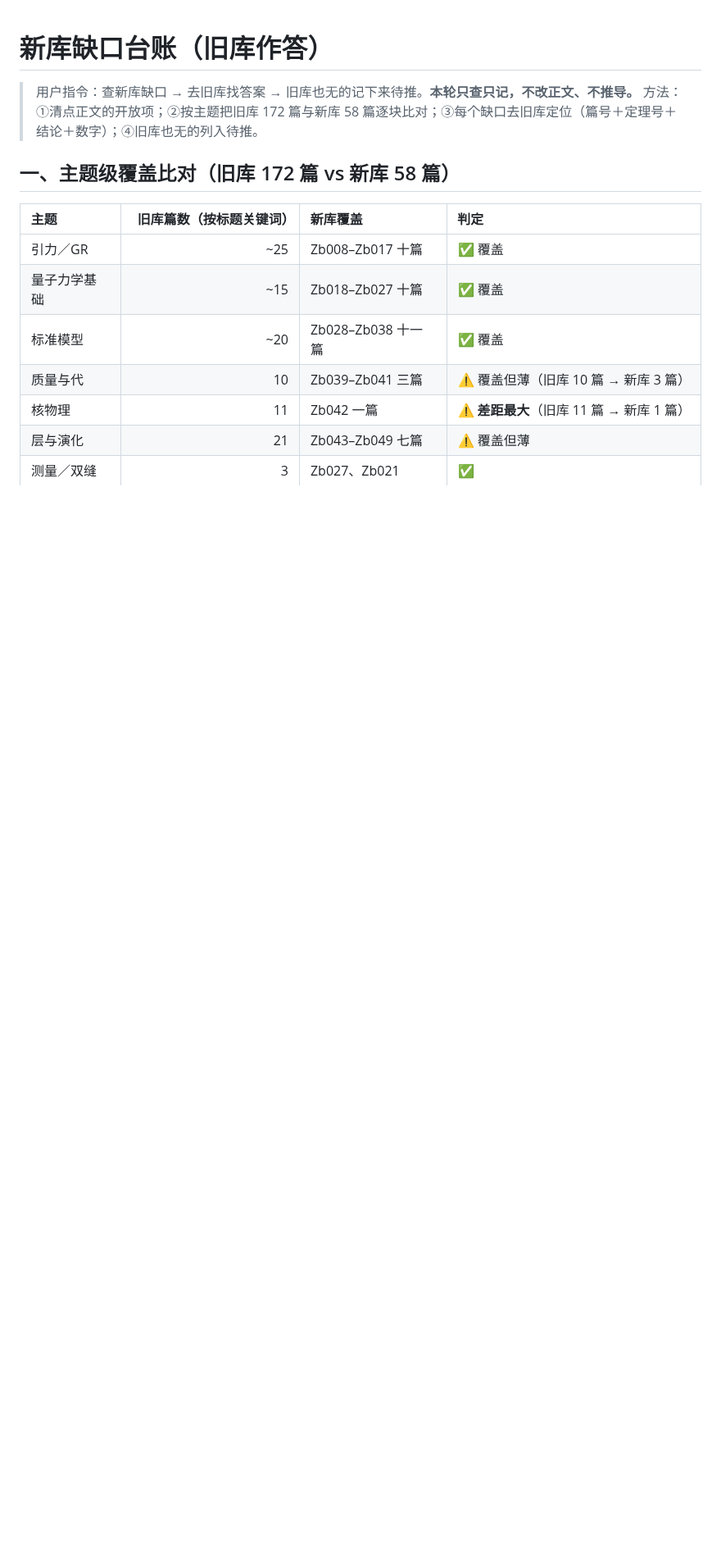
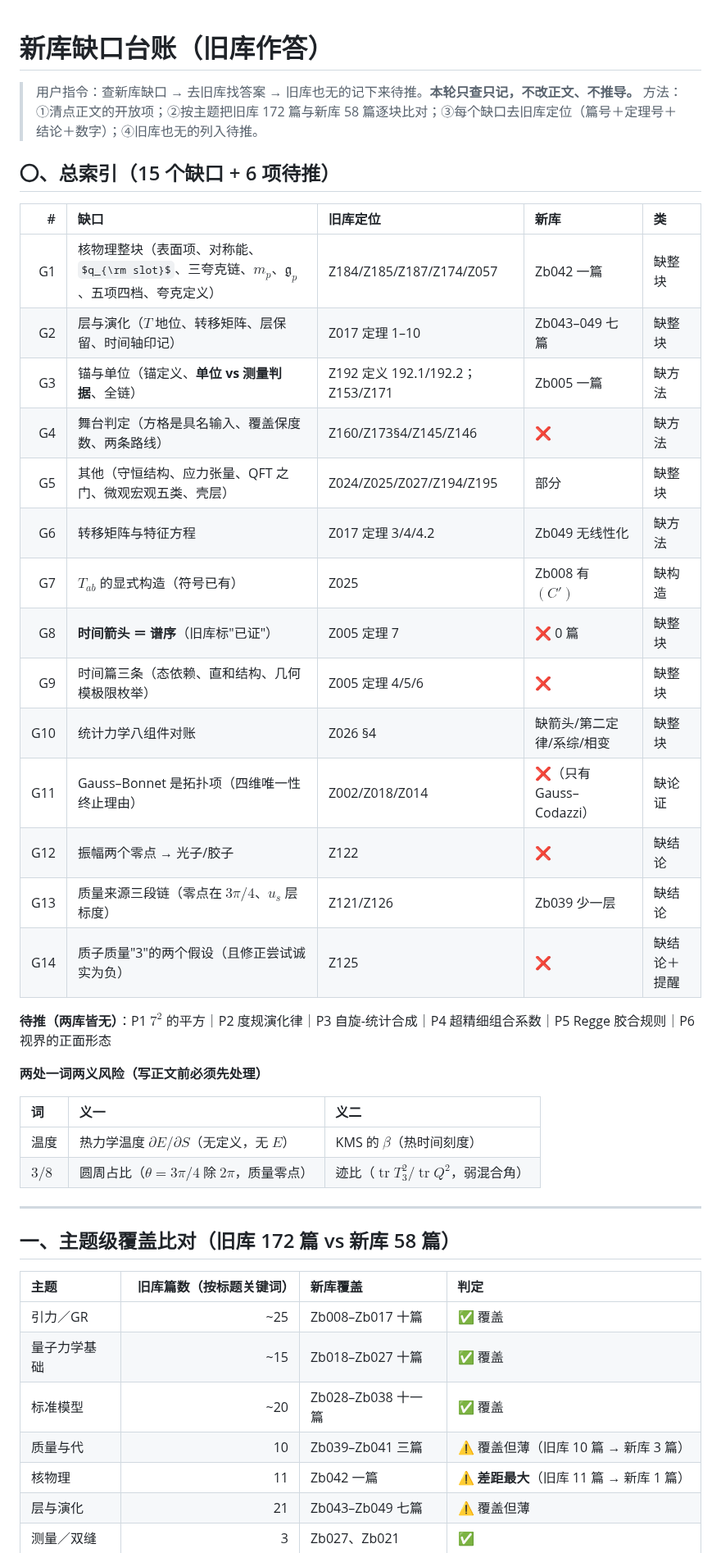
Before and after one commit to sdoygb/Zero, a Markdown page: _staging/缺口台账.md, the part around the change. Shown at 82% size. Rendered like a GitHub page; some formulas as TeX source; blank space fills up the shorter version.

Commit message:
缺口台账：开头加总索引（G1–G14 一行一条 + 待推 + 两处一词两义）

```diff
--- a/_staging/缺口台账.md
+++ b/_staging/缺口台账.md
@@ -2,6 +2,36 @@
 
 > 用户指令：查新库缺口 → 去旧库找答案 → 旧库也无的记下来待推。**本轮只查只记，不改正文、不推导。**
 > 方法：①清点正文的开放项；②按主题把旧库 172 篇与新库 58 篇逐块比对；③每个缺口去旧库定位（篇号＋定理号＋结论＋数字）；④旧库也无的列入待推。
+
+## 〇、总索引（15 个缺口 + 6 项待推）
+
+| # | 缺口 | 旧库定位 | 新库 | 类 |
+|--:|:--|:--|:--|:--|
+| G1 | 核物理整块（表面项、对称能、$q_{\rm slot}$、三夸克链、$m_p$、$\mathfrak{g}_p$、五项四档、夸克定义） | Z184/Z185/Z187/Z174/Z057 | Zb042 一篇 | 缺整块 |
+| G2 | 层与演化（$T$ 地位、转移矩阵、层保留、时间轴印记） | Z017 定理 1–10 | Zb043–049 七篇 | 缺整块 |
+| G3 | 锚与单位（锚定义、**单位 vs 测量判据**、全链） | Z192 定义 192.1/192.2；Z153/Z171 | Zb005 一篇 | 缺方法 |
+| G4 | 舞台判定（方格是具名输入、覆盖保度数、两条路线） | Z160/Z173§4/Z145/Z146 | ❌ | 缺方法 |
+| G5 | 其他（守恒结构、应力张量、QFT 之门、微观宏观五类、壳层） | Z024/Z025/Z027/Z194/Z195 | 部分 | 缺整块 |
+| G6 | 转移矩阵与特征方程 | Z017 定理 3/4/4.2 | Zb049 无线性化 | 缺方法 |
+| G7 | $T_{ab}$ 的显式构造（符号已有） | Z025 | Zb008 有 $(C')$ | 缺构造 |
+| G8 | **时间箭头 ＝ 谱序**（旧库标"已证"） | Z005 定理 7 | ❌ 0 篇 | 缺整块 |
+| G9 | 时间篇三条（态依赖、直和结构、几何模极限枚举） | Z005 定理 4/5/6 | ❌ | 缺整块 |
+| G10 | 统计力学八组件对账 | Z026 §4 | 缺箭头/第二定律/系综/相变 | 缺整块 |
+| G11 | Gauss–Bonnet 是拓扑项（四维唯一性终止理由） | Z002/Z018/Z014 | ❌（只有 Gauss–Codazzi） | 缺论证 |
+| G12 | 振幅两个零点 → 光子/胶子 | Z122 | ❌ | 缺结论 |
+| G13 | 质量来源三段链（零点在 $3\pi/4$、$u_s$ 层标度） | Z121/Z126 | Zb039 少一层 | 缺结论 |
+| G14 | 质子质量"3"的两个假设（且修正尝试诚实为负） | Z125 | ❌ | 缺结论＋提醒 |
+
+**待推（两库皆无）**：P1 $7^2$ 的平方｜P2 度规演化律｜P3 自旋-统计合成｜P4 超精细组合系数｜P5 Regge 胶合规则｜P6 视界的正面形态
+
+**两处一词两义风险（写正文前必须先处理）**
+
+| 词 | 义一 | 义二 |
+|:--|:--|:--|
+| 温度 | 热力学温度 $\partial E/\partial S$（无定义，无 $E$） | KMS 的 $\beta$（热时间刻度） |
+| $3/8$ | 圆周占比（$\theta=3\pi/4$ 除 $2\pi$，质量零点） | 迹比（$\operatorname{tr}T_3^2/\operatorname{tr}Q^2$，弱混合角） |
+
+---
 
 ## 一、主题级覆盖比对（旧库 172 篇 vs 新库 58 篇）
 
```
